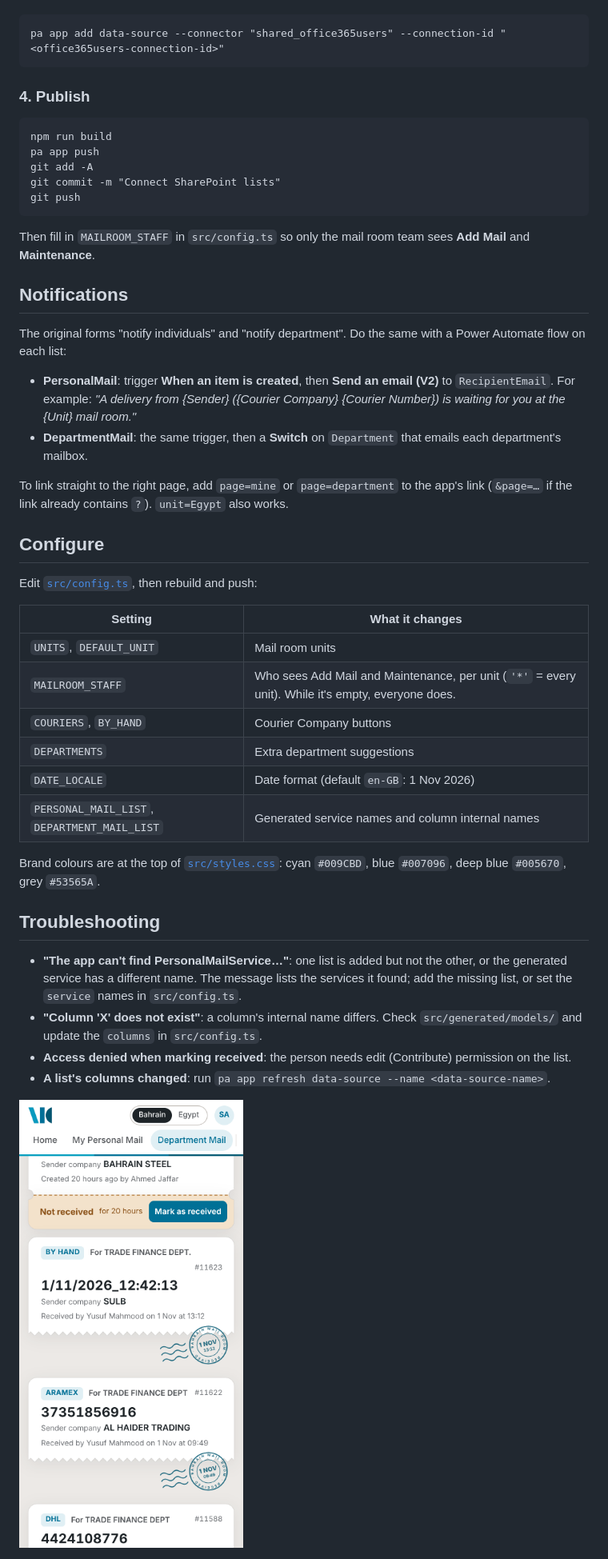
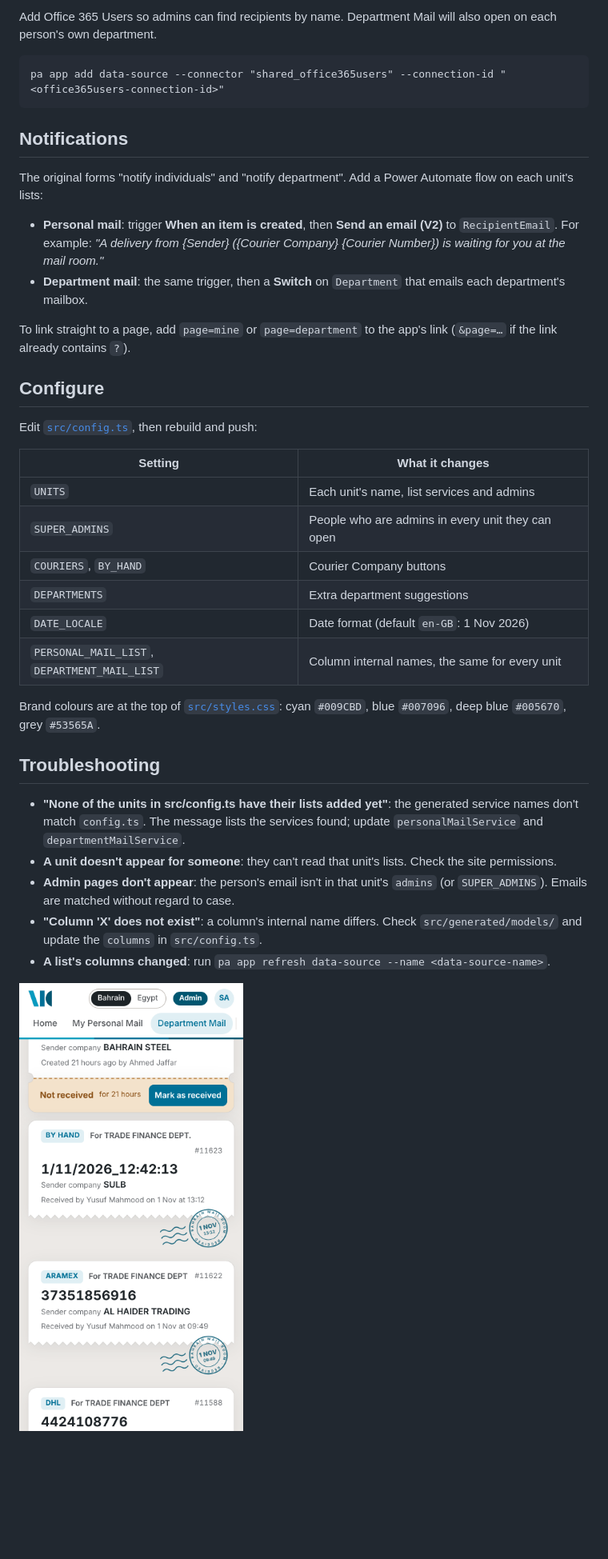
Before and after one commit to Hujairy/MailRoom, a Markdown page: README.md, the part around one of its changes. Shown at 80% size. Drawn GitHub-style; pictures changed too: docs/mobile.png; blank space fills up the shorter version.

````diff
--- a/README.md
+++ b/README.md
@@ -96,28 +134,17 @@ Add Office 365 Users so staff can find recipients by name. Department Mail will
+Add Office 365 Users so admins can find recipients by name. Department Mail will also open on each person's own department.
 
 ```
 pa app add data-source --connector "shared_office365users" --connection-id "<office365users-connection-id>"
 ```
 
-### 4. Publish
-
-```
-npm run build
-pa app push
-git add -A
-git commit -m "Connect SharePoint lists"
-git push
-```
-
-Then fill in `MAILROOM_STAFF` in `src/config.ts` so only the mail room team sees **Add Mail** and **Maintenance**.
-
 ## Notifications
 
-The original forms "notify individuals" and "notify department". Do the same with a Power Automate flow on each list:
+The original forms "notify individuals" and "notify department". Add a Power Automate flow on each unit's lists:
 
-- **PersonalMail**: trigger **When an item is created**, then **Send an email (V2)** to `RecipientEmail`. For example: *"A delivery from {Sender} ({Courier Company} {Courier Number}) is waiting for you at the {Unit} mail room."*
-- **DepartmentMail**: the same trigger, then a **Switch** on `Department` that emails each department's mailbox.
+- **Personal mail**: trigger **When an item is created**, then **Send an email (V2)** to `RecipientEmail`. For example: *"A delivery from {Sender} ({Courier Company} {Courier Number}) is waiting for you at the mail room."*
+- **Department mail**: the same trigger, then a **Switch** on `Department` that emails each department's mailbox.
 
-To link straight to the right page, add `page=mine` or `page=department` to the app's link (`&page=…` if the link already contains `?`). `unit=Egypt` also works.
+To link straight to a page, add `page=mine` or `page=department` to the app's link (`&page=…` if the link already contains `?`).
 
 ## Configure
 
@@ -125,20 +152,21 @@ Edit [`src/config.ts`](src/config.ts), then rebuild and push:
 
 | Setting | What it changes |
 | --- | --- |
-| `UNITS`, `DEFAULT_UNIT` | Mail room units |
-| `MAILROOM_STAFF` | Who sees Add Mail and Maintenance, per unit (`'*'` = every unit). While it's empty, everyone does. |
+| `UNITS` | Each unit's name, list services and admins |
+| `SUPER_ADMINS` | People who are admins in every unit they can open |
 | `COURIERS`, `BY_HAND` | Courier Company buttons |
 | `DEPARTMENTS` | Extra department suggestions |
 | `DATE_LOCALE` | Date format (default `en-GB`: 1 Nov 2026) |
-| `PERSONAL_MAIL_LIST`, `DEPARTMENT_MAIL_LIST` | Generated service names and column internal names |
+| `PERSONAL_MAIL_LIST`, `DEPARTMENT_MAIL_LIST` | Column internal names, the same for every unit |
 
 Brand colours are at the top of [`src/styles.css`](src/styles.css): cyan `#009CBD`, blue `#007096`, deep blue `#005670`, grey `#53565A`.
 
 ## Troubleshooting
 
-- **"The app can't find PersonalMailService…"**: one list is added but not the other, or the generated service has a different name. The message lists the services it found; add the missing list, or set the `service` names in `src/config.ts`.
+- **"None of the units in src/config.ts have their lists added yet"**: the generated service names don't match `config.ts`. The message lists the services found; update `personalMailService` and `departmentMailService`.
+- **A unit doesn't appear for someone**: they can't read that unit's lists. Check the site permissions.
+- **Admin pages don't appear**: the person's email isn't in that unit's `admins` (or `SUPER_ADMINS`). Emails are matched without regard to case.
 - **"Column 'X' does not exist"**: a column's internal name differs. Check `src/generated/models/` and update the `columns` in `src/config.ts`.
-- **Access denied when marking received**: the person needs edit (Contribute) permission on the list.
 - **A list's columns changed**: run `pa app refresh data-source --name <data-source-name>`.
 
 <img src="docs/mobile.png" alt="Department Mail on a phone" width="300">
````
Also changed, not shown: other parts of README.md (+65 -27 lines), docs/home.png, 16 other files.
